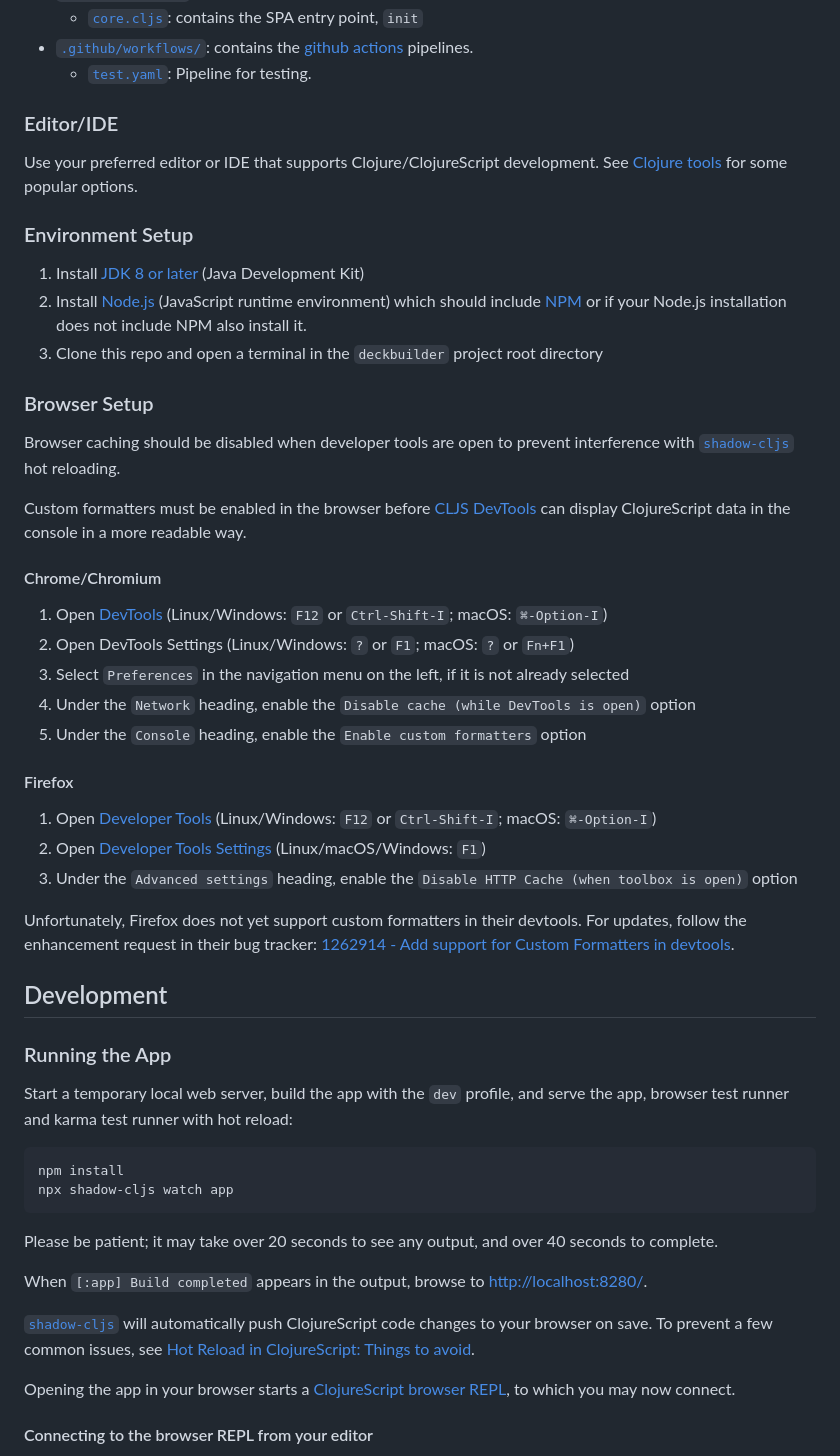
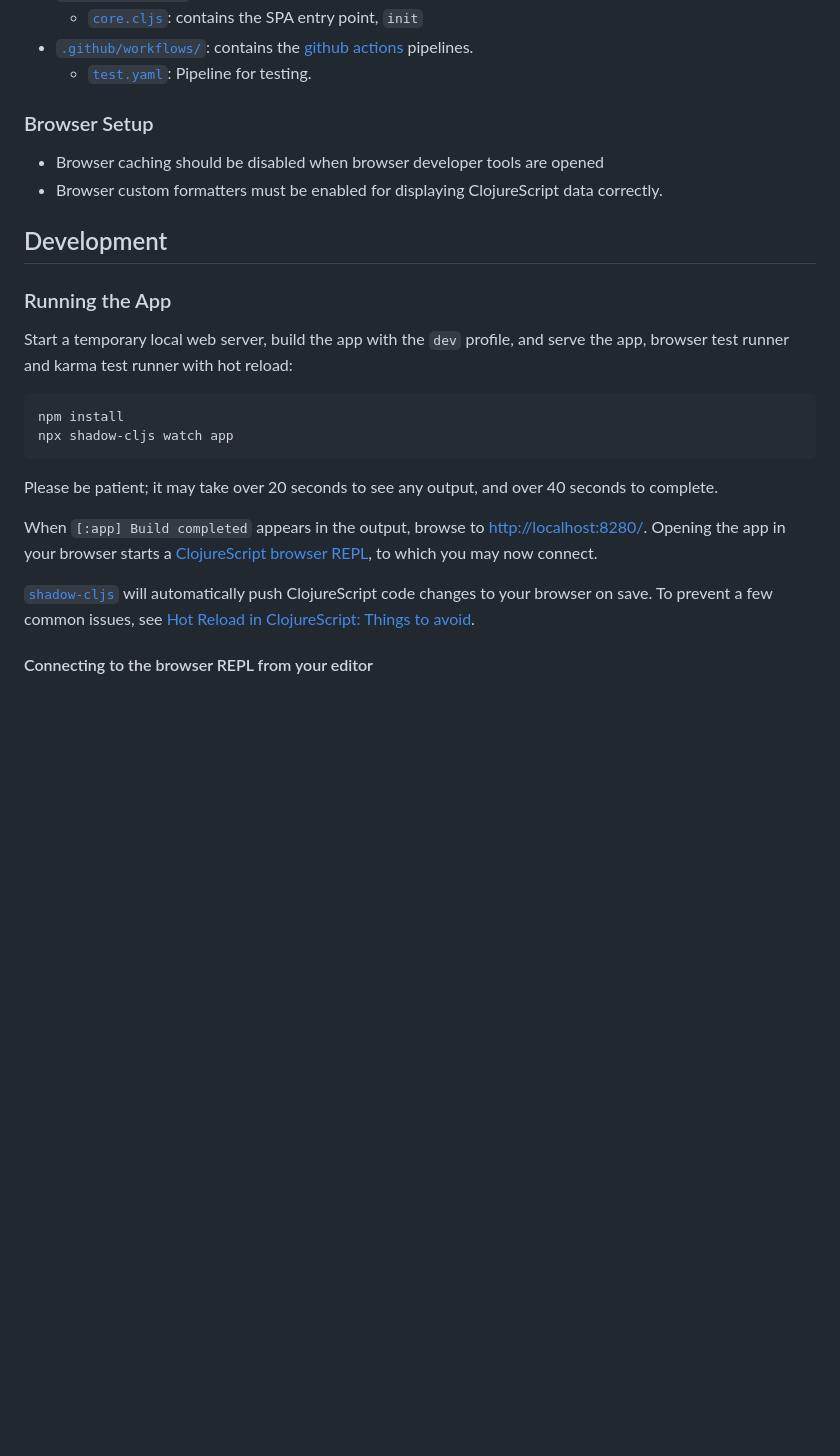
Before and after one commit to dylancdavis/deckbuilder, a Markdown page: README.md, the part around one of its changes. GitHub-like rendering; blank space fills up the shorter version.

```diff
--- a/README.md
+++ b/README.md
@@ -47,49 +58,9 @@ you.
 [github actions](https://github.com/features/actions) pipelines.
   - [`test.yaml`](.github/workflows/test.yaml): Pipeline for testing.
 
-
-### Editor/IDE
-
-Use your preferred editor or IDE that supports Clojure/ClojureScript development. See
-[Clojure tools](https://clojure.org/community/resources#_clojure_tools) for some popular options.
-
-### Environment Setup
-
-1. Install [JDK 8 or later](https://openjdk.java.net/install/) (Java Development Kit)
-2. Install [Node.js](https://nodejs.org/) (JavaScript runtime environment) which should include
-   [NPM](https://docs.npmjs.com/cli/npm) or if your Node.js installation does not include NPM also install it.
-5. Clone this repo and open a terminal in the `deckbuilder` project root directory
-
 ### Browser Setup
-
-Browser caching should be disabled when developer tools are open to prevent interference with
-[`shadow-cljs`](https://github.com/thheller/shadow-cljs) hot reloading.
-
-Custom formatters must be enabled in the browser before
-[CLJS DevTools](https://github.com/binaryage/cljs-devtools) can display ClojureScript data in the
-console in a more readable way.
-
-#### Chrome/Chromium
-
-1. Open [DevTools](https://developers.google.com/web/tools/chrome-devtools/) (Linux/Windows: `F12`
-or `Ctrl-Shift-I`; macOS: `⌘-Option-I`)
-2. Open DevTools Settings (Linux/Windows: `?` or `F1`; macOS: `?` or `Fn+F1`)
-3. Select `Preferences` in the navigation menu on the left, if it is not already selected
-4. Under the `Network` heading, enable the `Disable cache (while DevTools is open)` option
-5. Under the `Console` heading, enable the `Enable custom formatters` option
-
-#### Firefox
-
-1. Open [Developer Tools](https://developer.mozilla.org/en-US/docs/Tools) (Linux/Windows: `F12` or
-`Ctrl-Shift-I`; macOS: `⌘-Option-I`)
-2. Open [Developer Tools Settings](https://developer.mozilla.org/en-US/docs/Tools/Settings)
-(Linux/macOS/Windows: `F1`)
-3. Under the `Advanced settings` heading, enable the `Disable HTTP Cache (when toolbox is open)`
-option
-
-Unfortunately, Firefox does not yet support custom formatters in their devtools. For updates, follow
-the enhancement request in their bug tracker:
-[1262914 - Add support for Custom Formatters in devtools](https://bugzilla.mozilla.org/show_bug.cgi?id=1262914).
+- Browser caching should be disabled when browser developer tools are opened
+- Browser custom formatters must be enabled for displaying ClojureScript data correctly.
 
 ## Development
 
@@ -106,15 +77,13 @@ npx shadow-cljs watch app
 Please be patient; it may take over 20 seconds to see any output, and over 40 seconds to complete.
 
 When `[:app] Build completed` appears in the output, browse to
-[http://localhost:8280/](http://localhost:8280/).
+[http://localhost:8280/](http://localhost:8280/). Opening the app in your browser starts a
+[ClojureScript browser REPL](https://clojurescript.org/reference/repl#using-the-browser-as-an-evaluation-environment),
+to which you may now connect.
 
 [`shadow-cljs`](https://github.com/thheller/shadow-cljs) will automatically push ClojureScript code
 changes to your browser on save. To prevent a few common issues, see
 [Hot Reload in ClojureScript: Things to avoid](https://code.thheller.com/blog/shadow-cljs/2019/08/25/hot-reload-in-clojurescript.html#things-to-avoid).
-
-Opening the app in your browser starts a
-[ClojureScript browser REPL](https://clojurescript.org/reference/repl#using-the-browser-as-an-evaluation-environment),
-to which you may now connect.
 
 #### Connecting to the browser REPL from your editor
 
```
Also changed, not shown: other parts of README.md (+15 -4 lines).
